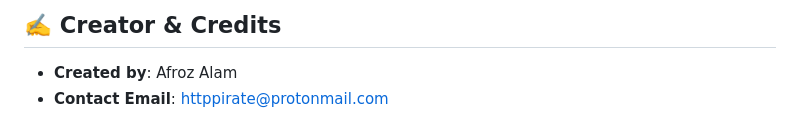
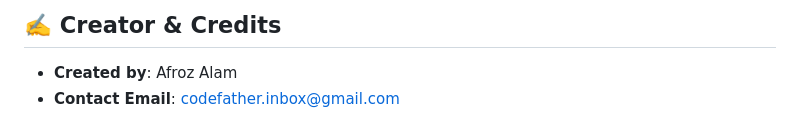
Before and after one commit to afrozthalam/X10, a Markdown page: README.md, the part around the change. Rendered like a GitHub page.

```diff
--- a/README.md
+++ b/README.md
@@ -83,4 +83,4 @@ The repository is configured for deployment on the Vercel platform using `@verce
 ## ✍️ Creator & Credits
 
 * **Created by**: Afroz Alam
-* **Contact Email**: [httppirate@protonmail.com](mailto:httppirate@protonmail.com)
+* **Contact Email**: [codefather.inbox@gmail.com](mailto:codefather.inbox@gmail.com)
```
